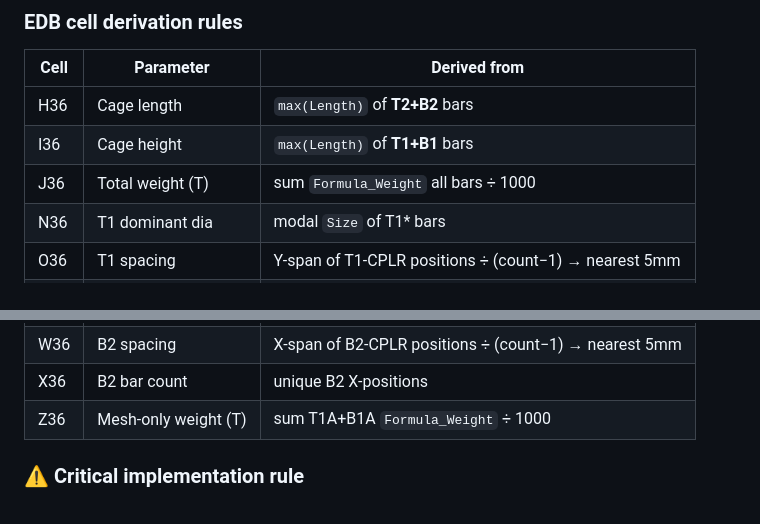
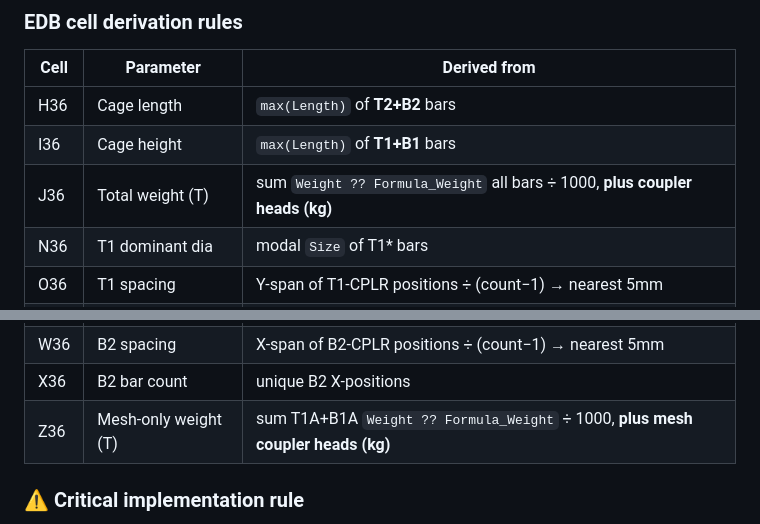
Before and after one commit to Asinha145/avonmouth-cage-lab, a Markdown page: CLAUDE.md, 2 parts joined by grey strips. Drawn GitHub-style.

```diff
--- a/CLAUDE.md
+++ b/CLAUDE.md
@@ -151,7 +193,7 @@ Slab cages have only T1A and B1A mesh layers (no F1A / N1A). Detected by `IFCPar
 |---|---|---|
 | H36 | Cage length | `max(Length)` of **T2+B2** bars |
 | I36 | Cage height | `max(Length)` of **T1+B1** bars |
-| J36 | Total weight (T) | sum `Formula_Weight` all bars ÷ 1000 |
+| J36 | Total weight (T) | sum `Weight ?? Formula_Weight` all bars ÷ 1000, **plus coupler heads (kg)** |
 | N36 | T1 dominant dia | modal `Size` of T1* bars |
 | O36 | T1 spacing | Y-span of T1-CPLR positions ÷ (count−1) → nearest 5mm |
 | P36 | T2 dominant dia | modal `Size` of T2* bars |
@@ -162,7 +204,7 @@ Slab cages have only T1A and B1A mesh layers (no F1A / N1A). Detected by `IFCPar
 | V36 | B2 dominant dia | modal `Size` of B2* bars |
 | W36 | B2 spacing | X-span of B2-CPLR positions ÷ (count−1) → nearest 5mm |
 | X36 | B2 bar count | unique B2 X-positions |
-| Z36 | Mesh-only weight (T) | sum T1A+B1A `Formula_Weight` ÷ 1000 |
+| Z36 | Mesh-only weight (T) | sum T1A+B1A `Weight ?? Formula_Weight` ÷ 1000, **plus mesh coupler heads (kg)** |
 
 ### ⚠ Critical implementation rule
 
```
Also changed, not shown: other parts of CLAUDE.md (+42 -0 lines), tasks/lessons.md (+20 -0 lines).
